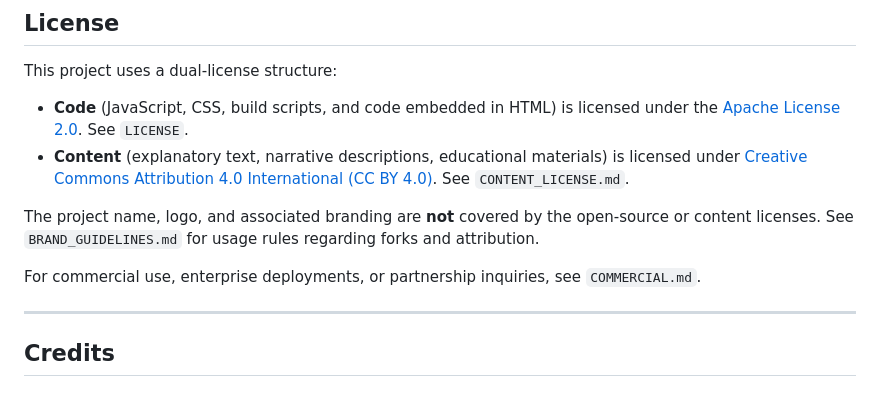
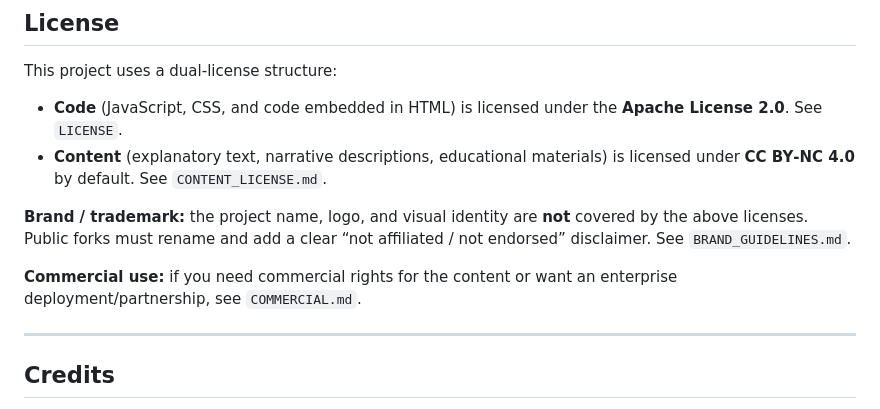
Before and after one commit to EncyclopediaWorld/howaiworks, a Markdown page: README.md, the part around the change. Drawn GitHub-style.

```diff
--- a/README.md
+++ b/README.md
@@ -213,12 +213,12 @@ site-en/
 
 This project uses a dual-license structure:
 
-- **Code** (JavaScript, CSS, build scripts, and code embedded in HTML) is licensed under the [Apache License 2.0](https://www.apache.org/licenses/LICENSE-2.0). See `LICENSE`.
-- **Content** (explanatory text, narrative descriptions, educational materials) is licensed under [Creative Commons Attribution 4.0 International (CC BY 4.0)](https://creativecommons.org/licenses/by/4.0/). See `CONTENT_LICENSE.md`.
+- **Code** (JavaScript, CSS, and code embedded in HTML) is licensed under the **Apache License 2.0**. See `LICENSE`.
+- **Content** (explanatory text, narrative descriptions, educational materials) is licensed under **CC BY‑NC 4.0** by default. See `CONTENT_LICENSE.md`.
 
-The project name, logo, and associated branding are **not** covered by the open-source or content licenses. See `BRAND_GUIDELINES.md` for usage rules regarding forks and attribution.
+**Brand / trademark:** the project name, logo, and visual identity are **not** covered by the above licenses. Public forks must rename and add a clear “not affiliated / not endorsed” disclaimer. See `BRAND_GUIDELINES.md`.
 
-For commercial use, enterprise deployments, or partnership inquiries, see `COMMERCIAL.md`.
+**Commercial use:** if you need commercial rights for the content or want an enterprise deployment/partnership, see `COMMERCIAL.md`.
 
 ---
 
```
